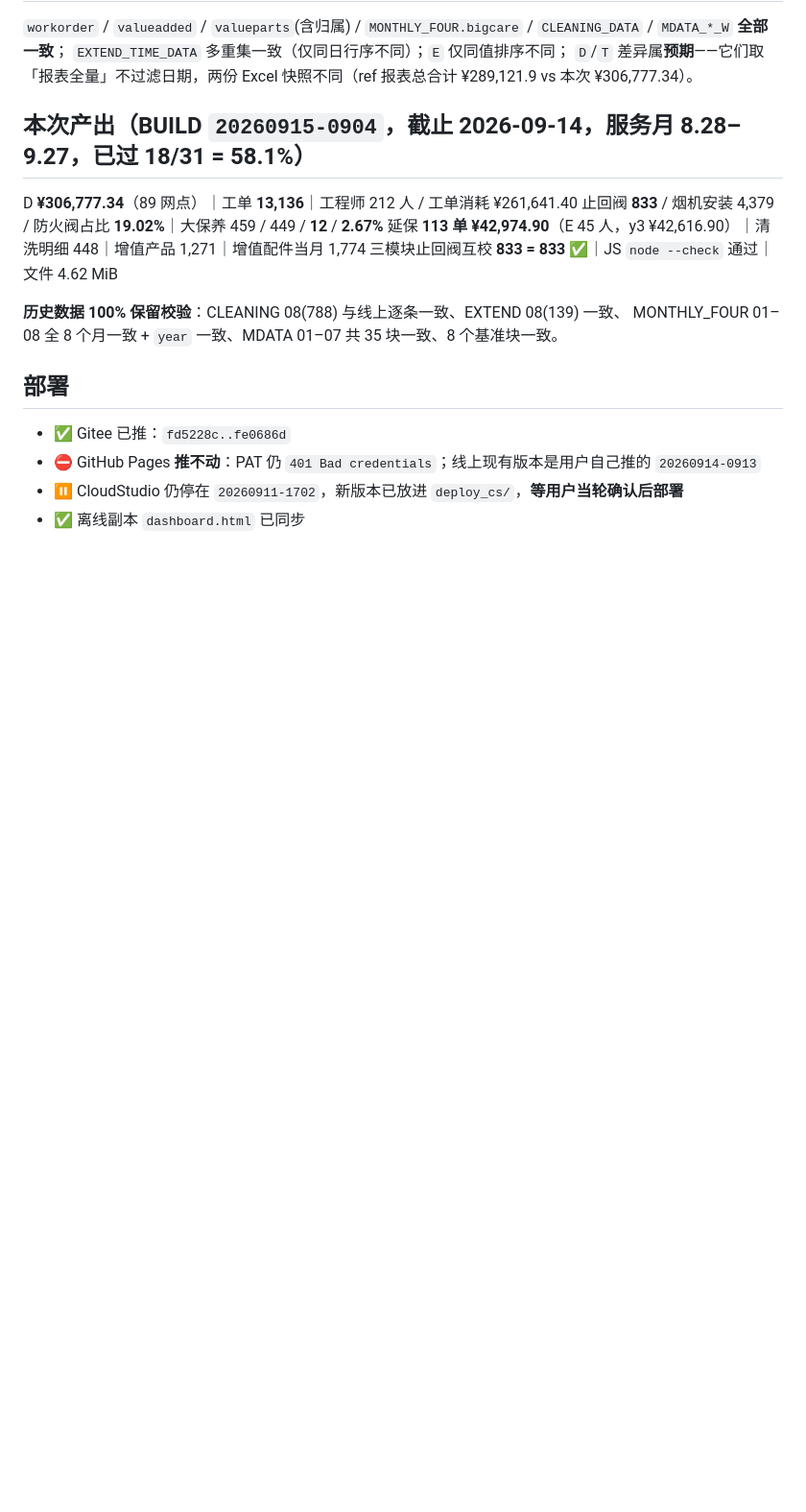
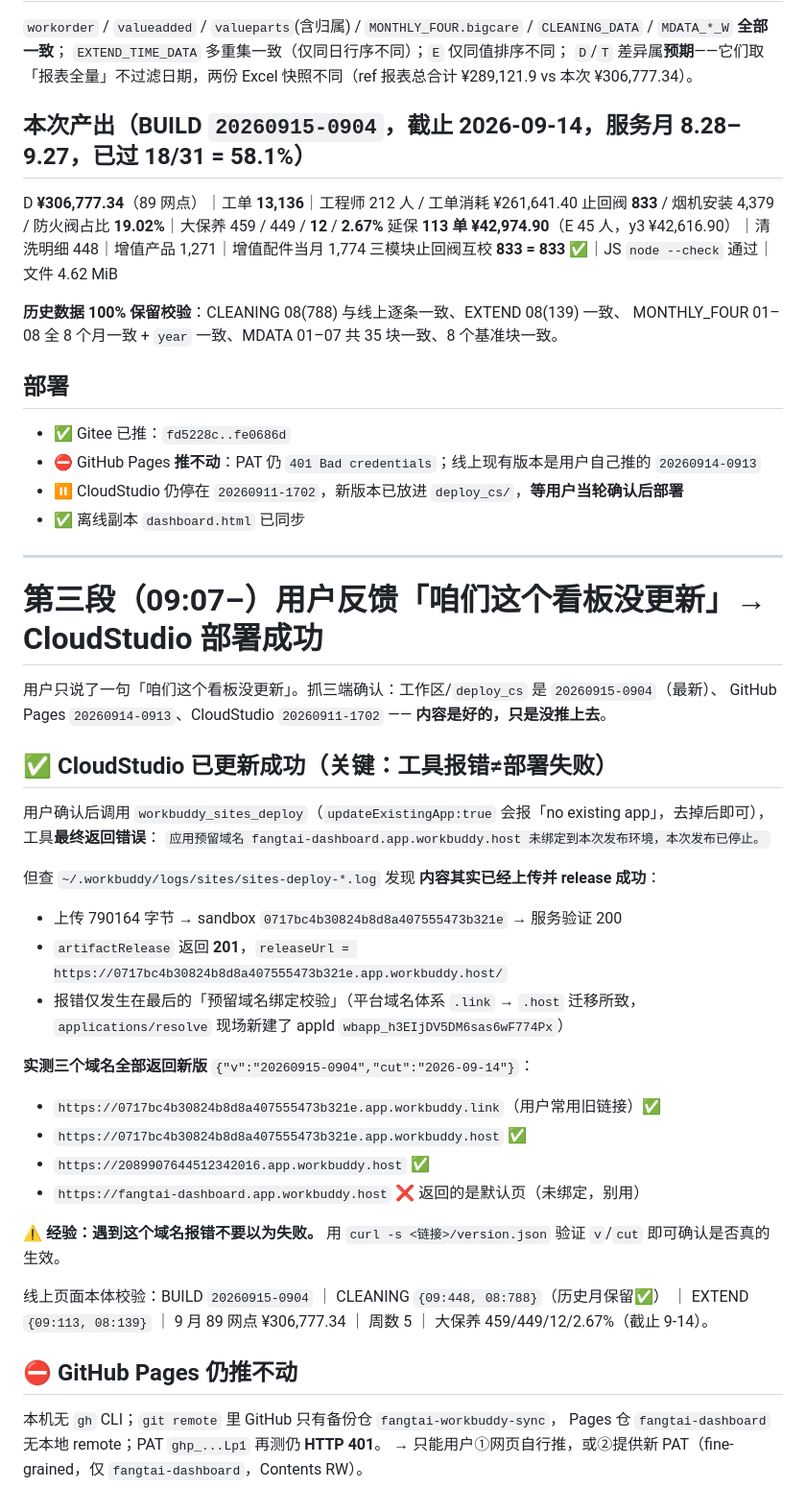
Before and after one commit to mouren2580/fangtai-workbuddy-sync, a Markdown page: .workbuddy/memory/2026-09-15.md, the part around the change. Shown at 96% size. Rendered like a GitHub page; blank space fills up the shorter version.

Commit message:
记忆：CloudStudio 已更新至 20260915-0904；记录部署工具「预留域名未绑定」假失败坑

```diff
--- a/.workbuddy/memory/2026-09-15.md
+++ b/.workbuddy/memory/2026-09-15.md
@@ -143,3 +143,38 @@ MONTHLY_FOUR 01–08 全 8 个月一致 + `year` 一致、MDATA 01–07 共 35
 - ⛔ GitHub Pages **推不动**：PAT 仍 `401 Bad credentials`；线上现有版本是用户自己推的 `20260914-0913`
 - ⏸ CloudStudio 仍停在 `20260911-1702`，新版本已放进 `deploy_cs/`，**等用户当轮确认后部署**
 - ✅ 离线副本 `dashboard.html` 已同步
+
+---
+
+# 第三段（09:07–）用户反馈「咱们这个看板没更新」→ CloudStudio 部署成功
+
+用户只说了一句「咱们这个看板没更新」。抓三端确认：工作区/`deploy_cs` 是 `20260915-0904`（最新）、
+GitHub Pages `20260914-0913`、CloudStudio `20260911-1702` —— **内容是好的，只是没推上去**。
+
+## ✅ CloudStudio 已更新成功（关键：工具报错≠部署失败）
+用户确认后调用 `workbuddy_sites_deploy`（`updateExistingApp:true` 会报「no existing app」，去掉后即可），
+工具**最终返回错误**：
+`应用预留域名 fangtai-dashboard.app.workbuddy.host 未绑定到本次发布环境，本次发布已停止。`
+
+但查 `~/.workbuddy/logs/sites/sites-deploy-*.log` 发现 **内容其实已经上传并 release 成功**：
+- 上传 790164 字节 → sandbox `0717bc4b30824b8d8a407555473b321e` → 服务验证 200
+- `artifactRelease` 返回 **201**，`releaseUrl = https://0717bc4b30824b8d8a407555473b321e.app.workbuddy.host/`
+- 报错仅发生在最后的「预留域名绑定校验」（平台域名体系 `.link` → `.host` 迁移所致，
+  `applications/resolve` 现场新建了 appId `wbapp_h3EIjDV5DM6sas6wF774Px`）
+
+**实测三个域名全部返回新版** `{"v":"20260915-0904","cut":"2026-09-14"}`：
+- `https://0717bc4b30824b8d8a407555473b321e.app.workbuddy.link`（用户常用旧链接）✅
+- `https://0717bc4b30824b8d8a407555473b321e.app.workbuddy.host` ✅
+- `https://2089907644512342016.app.workbuddy.host` ✅
+- `https://fangtai-dashboard.app.workbuddy.host` ❌ 返回的是默认页（未绑定，别用）
+
+**⚠️ 经验：遇到这个域名报错不要以为失败。** 用
+`curl -s <链接>/version.json` 验证 `v`/`cut` 即可确认是否真的生效。
+
+线上页面本体校验：BUILD `20260915-0904` ｜ CLEANING `{09:448, 08:788}`（历史月保留✅）
+｜ EXTEND `{09:113, 08:139}` ｜ 9 月 89 网点 ¥306,777.34 ｜ 周数 5 ｜ 大保养 459/449/12/2.67%（截止 9-14）。
+
+## ⛔ GitHub Pages 仍推不动
+本机无 `gh` CLI；`git remote` 里 GitHub 只有备份仓 `fangtai-workbuddy-sync`，
+Pages 仓 `fangtai-dashboard` 无本地 remote；PAT `ghp_...Lp1` 再测仍 **HTTP 401**。
+→ 只能用户①网页自行推，或②提供新 PAT（fine-grained，仅 `fangtai-dashboard`，Contents RW）。
```
Also changed, not shown: .workbuddy/memory/MEMORY.md (+9 -2 lines).
